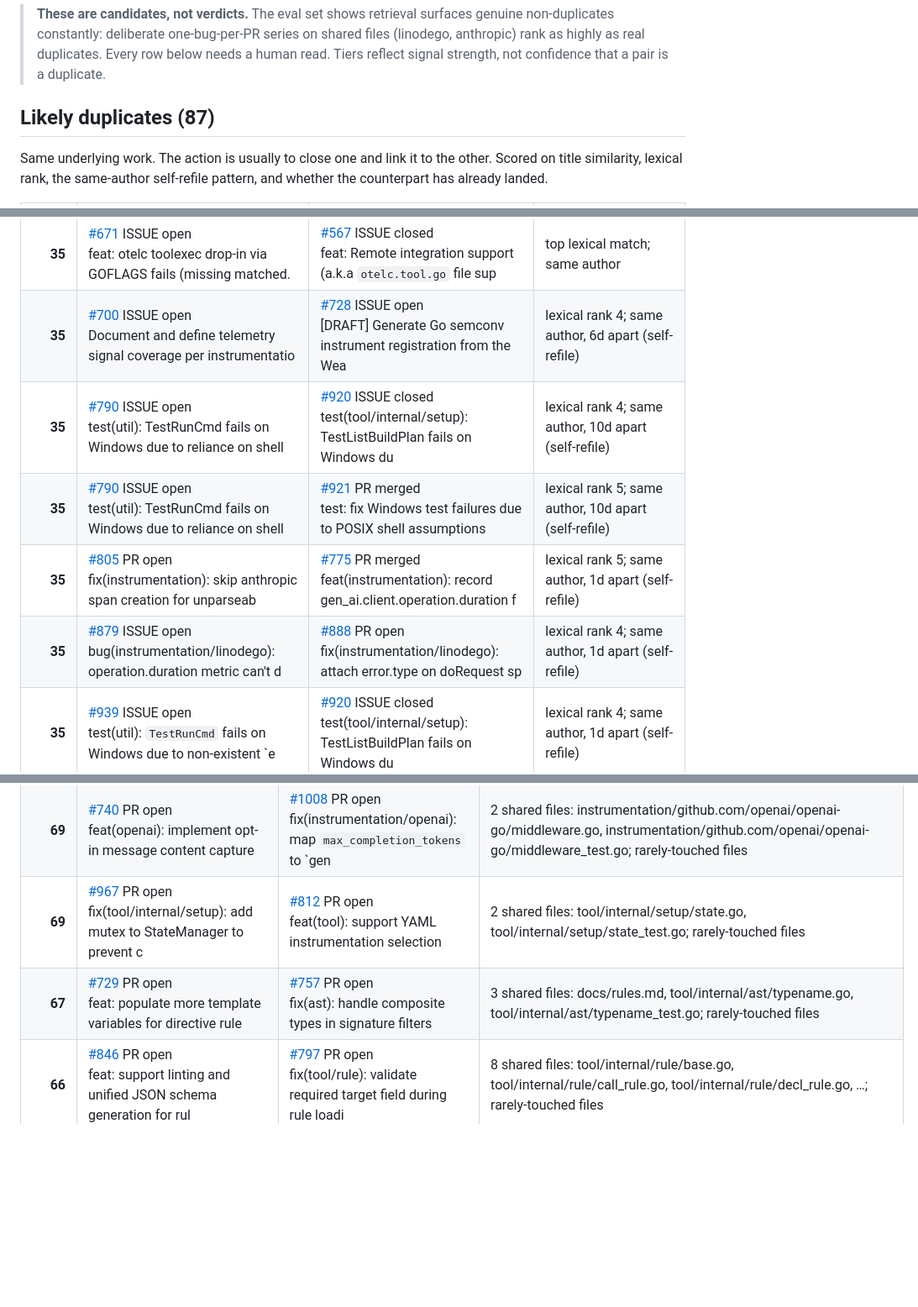
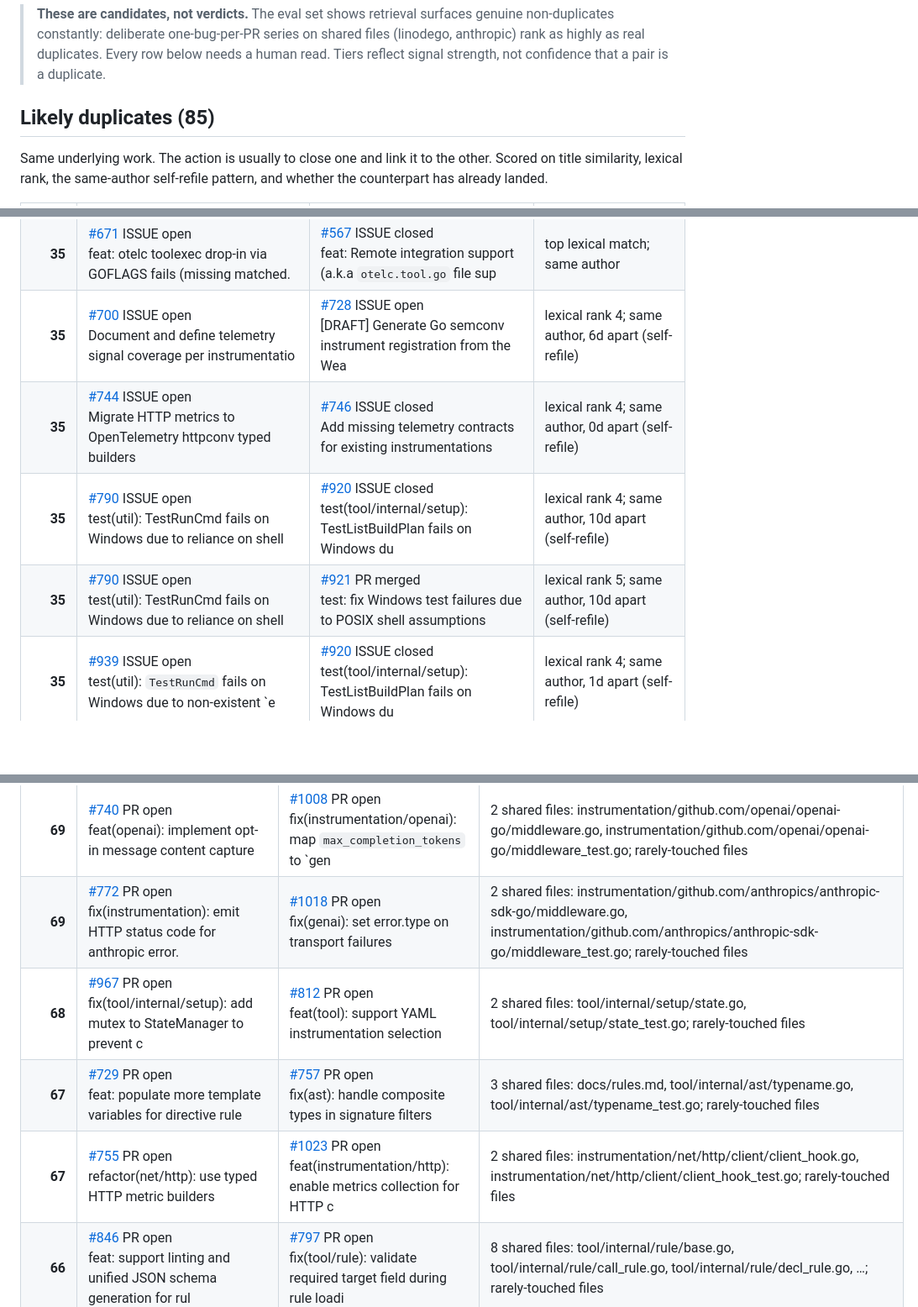
Before and after one commit to waqar2403/otelc-dedupe, a Markdown page: REPORT.md, 3 parts joined by grey strips. Shown at 84% size. Rendered like a GitHub page; blank space fills up the shorter version.

Commit message:
chore: refresh duplicate report

```diff
--- a/REPORT.md
+++ b/REPORT.md
@@ -12,7 +12,7 @@ Fetched 2026-08-08, generated 2026-08-08.
 > needs a human read. Tiers reflect signal strength, not confidence that a pair
 > is a duplicate.
 
-## Likely duplicates (87)
+## Likely duplicates (85)
 
 Same underlying work. The action is usually to close one and link it to the other.
 Scored on title similarity, lexical rank, the same-author self-refile pattern, and
@@ -92,10 +89,9 @@ whether the counterpart has already landed.
 | **35** | [#667](https://github.com/open-telemetry/opentelemetry-go-compile-instrumentation/issues/667) ISSUE open<br>chore: Add E2E tests for Gin and Redis integrations | [#669](https://github.com/open-telemetry/opentelemetry-go-compile-instrumentation/issues/669) PR open<br>chore(test): add e2e test for gin cross-process tracing | lexical rank 5; same author, 0d apart (self-refile) |
 | **35** | [#671](https://github.com/open-telemetry/opentelemetry-go-compile-instrumentation/issues/671) ISSUE open<br>feat: otelc toolexec drop-in via GOFLAGS fails (missing matched. | [#567](https://github.com/open-telemetry/opentelemetry-go-compile-instrumentation/issues/567) ISSUE closed<br>feat: Remote integration support (a.k.a `otelc.tool.go` file sup | top lexical match; same author |
 | **35** | [#700](https://github.com/open-telemetry/opentelemetry-go-compile-instrumentation/issues/700) ISSUE open<br>Document and define telemetry signal coverage per instrumentatio | [#728](https://github.com/open-telemetry/opentelemetry-go-compile-instrumentation/issues/728) ISSUE open<br>[DRAFT] Generate Go semconv instrument registration from the Wea | lexical rank 4; same author, 6d apart (self-refile) |
+| **35** | [#744](https://github.com/open-telemetry/opentelemetry-go-compile-instrumentation/issues/744) ISSUE open<br>Migrate HTTP metrics to OpenTelemetry httpconv typed builders | [#746](https://github.com/open-telemetry/opentelemetry-go-compile-instrumentation/issues/746) ISSUE closed<br>Add missing telemetry contracts for existing instrumentations | lexical rank 4; same author, 0d apart (self-refile) |
 | **35** | [#790](https://github.com/open-telemetry/opentelemetry-go-compile-instrumentation/issues/790) ISSUE open<br>test(util): TestRunCmd fails on Windows due to reliance on shell | [#920](https://github.com/open-telemetry/opentelemetry-go-compile-instrumentation/issues/920) ISSUE closed<br>test(tool/internal/setup): TestListBuildPlan fails on Windows du | lexical rank 4; same author, 10d apart (self-refile) |
 | **35** | [#790](https://github.com/open-telemetry/opentelemetry-go-compile-instrumentation/issues/790) ISSUE open<br>test(util): TestRunCmd fails on Windows due to reliance on shell | [#921](https://github.com/open-telemetry/opentelemetry-go-compile-instrumentation/issues/921) PR merged<br>test: fix Windows test failures due to POSIX shell assumptions | lexical rank 5; same author, 10d apart (self-refile) |
-| **35** | [#805](https://github.com/open-telemetry/opentelemetry-go-compile-instrumentation/issues/805) PR open<br>fix(instrumentation): skip anthropic span creation for unparseab | [#775](https://github.com/open-telemetry/opentelemetry-go-compile-instrumentation/issues/775) PR merged<br>feat(instrumentation): record gen_ai.client.operation.duration f | lexical rank 5; same author, 1d apart (self-refile) |
-| **35** | [#879](https://github.com/open-telemetry/opentelemetry-go-compile-instrumentation/issues/879) ISSUE open<br>bug(instrumentation/linodego): operation.duration metric can't d | [#888](https://github.com/open-telemetry/opentelemetry-go-compile-instrumentation/issues/888) PR open<br>fix(instrumentation/linodego): attach error.type on doRequest sp | lexical rank 4; same author, 1d apart (self-refile) |
 | **35** | [#939](https://github.com/open-telemetry/opentelemetry-go-compile-instrumentation/issues/939) ISSUE open<br>test(util): `TestRunCmd` fails on Windows due to non-existent `e | [#920](https://github.com/open-telemetry/opentelemetry-go-compile-instrumentation/issues/920) ISSUE closed<br>test(tool/internal/setup): TestListBuildPlan fails on Windows du | lexical rank 4; same author, 1d apart (self-refile) |
 | **35** | [#939](https://github.com/open-telemetry/opentelemetry-go-compile-instrumentation/issues/939) ISSUE open<br>test(util): `TestRunCmd` fails on Windows due to non-existent `e | [#921](https://github.com/open-telemetry/opentelemetry-go-compile-instrumentation/issues/921) PR merged<br>test: fix Windows test failures due to POSIX shell assumptions | lexical rank 5; same author, 1d apart (self-refile) |
 | **35** | [#977](https://github.com/open-telemetry/opentelemetry-go-compile-instrumentation/issues/977) PR open<br>test(testutil): increase cross-process span-flush timeout to 15s | [#993](https://github.com/open-telemetry/opentelemetry-go-compile-instrumentation/issues/993) PR open<br>test(testutil): harden FreePort against close/rebind race condit | lexical rank 4; same author, 0d apart (self-refile) |
@@ -127,6 +126,8 @@ separately because the action is different from a duplicate.
 | **69** | [#740](https://github.com/open-telemetry/opentelemetry-go-compile-instrumentation/issues/740) PR open<br>feat(openai): implement opt-in message content capture | [#1008](https://github.com/open-telemetry/opentelemetry-go-compile-instrumentation/issues/1008) PR open<br>fix(instrumentation/openai): map `max_completion_tokens` to `gen | 2 shared files: instrumentation/github.com/openai/openai-go/middleware.go, instrumentation/github.com/openai/openai-go/middleware_test.go; rarely-touched files |
-| **69** | [#967](https://github.com/open-telemetry/opentelemetry-go-compile-instrumentation/issues/967) PR open<br>fix(tool/internal/setup): add mutex to StateManager to prevent c | [#812](https://github.com/open-telemetry/opentelemetry-go-compile-instrumentation/issues/812) PR open<br>feat(tool): support YAML instrumentation selection | 2 shared files: tool/internal/setup/state.go, tool/internal/setup/state_test.go; rarely-touched files |
+| **69** | [#772](https://github.com/open-telemetry/opentelemetry-go-compile-instrumentation/issues/772) PR open<br>fix(instrumentation): emit HTTP status code for anthropic error. | [#1018](https://github.com/open-telemetry/opentelemetry-go-compile-instrumentation/issues/1018) PR open<br>fix(genai): set error.type on transport failures | 2 shared files: instrumentation/github.com/anthropics/anthropic-sdk-go/middleware.go, instrumentation/github.com/anthropics/anthropic-sdk-go/middleware_test.go; rarely-touched files |
+| **68** | [#967](https://github.com/open-telemetry/opentelemetry-go-compile-instrumentation/issues/967) PR open<br>fix(tool/internal/setup): add mutex to StateManager to prevent c | [#812](https://github.com/open-telemetry/opentelemetry-go-compile-instrumentation/issues/812) PR open<br>feat(tool): support YAML instrumentation selection | 2 shared files: tool/internal/setup/state.go, tool/internal/setup/state_test.go; rarely-touched files |
 | **67** | [#729](https://github.com/open-telemetry/opentelemetry-go-compile-instrumentation/issues/729) PR open<br>feat: populate more template variables for directive rule | [#757](https://github.com/open-telemetry/opentelemetry-go-compile-instrumentation/issues/757) PR open<br>fix(ast): handle composite types in signature filters | 3 shared files: docs/rules.md, tool/internal/ast/typename.go, tool/internal/ast/typename_test.go; rarely-touched files |
+| **67** | [#755](https://github.com/open-telemetry/opentelemetry-go-compile-instrumentation/issues/755) PR open<br>refactor(net/http): use typed HTTP metric builders | [#1023](https://github.com/open-telemetry/opentelemetry-go-compile-instrumentation/issues/1023) PR open<br>feat(instrumentation/http): enable metrics collection for HTTP c | 2 shared files: instrumentation/net/http/client/client_hook.go, instrumentation/net/http/client/client_hook_test.go; rarely-touched files |
 | **66** | [#846](https://github.com/open-telemetry/opentelemetry-go-compile-instrumentation/issues/846) PR open<br>feat: support linting and unified JSON schema generation for rul | [#797](https://github.com/open-telemetry/opentelemetry-go-compile-instrumentation/issues/797) PR open<br>fix(tool/rule): validate required target field during rule loadi | 8 shared files: tool/internal/rule/base.go, tool/internal/rule/call_rule.go, tool/internal/rule/decl_rule.go, …; rarely-touched files |
 | **65** | [#812](https://github.com/open-telemetry/opentelemetry-go-compile-instrumentation/issues/812) PR open<br>feat(tool): support YAML instrumentation selection | [#874](https://github.com/open-telemetry/opentelemetry-go-compile-instrumentation/issues/874) PR open<br>fix(setup): warn when version-gated rules skip due to unresolved | 2 shared files: tool/internal/setup/pin.go, tool/internal/setup/pin_test.go; rarely-touched files |
 | **65** | [#846](https://github.com/open-telemetry/opentelemetry-go-compile-instrumentation/issues/846) PR open<br>feat: support linting and unified JSON schema generation for rul | [#704](https://github.com/open-telemetry/opentelemetry-go-compile-instrumentation/issues/704) PR open<br>refactor(tool): dispatch rule type on the do modifier name | 7 shared files: tool/internal/rule/call_rule.go, tool/internal/rule/decl_rule.go, tool/internal/rule/directive_rule.go, …; rarely-touched files |
```
Also changed, not shown: other parts of REPORT.md (+12 -11 lines).
